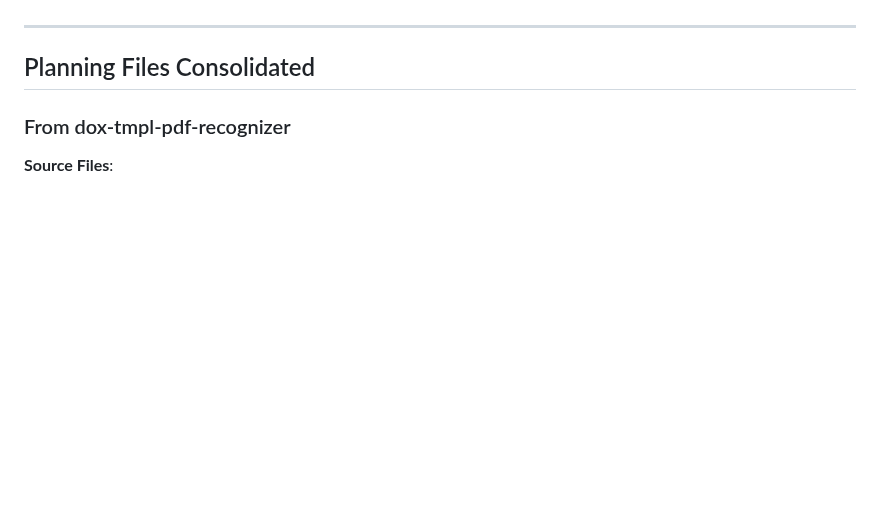
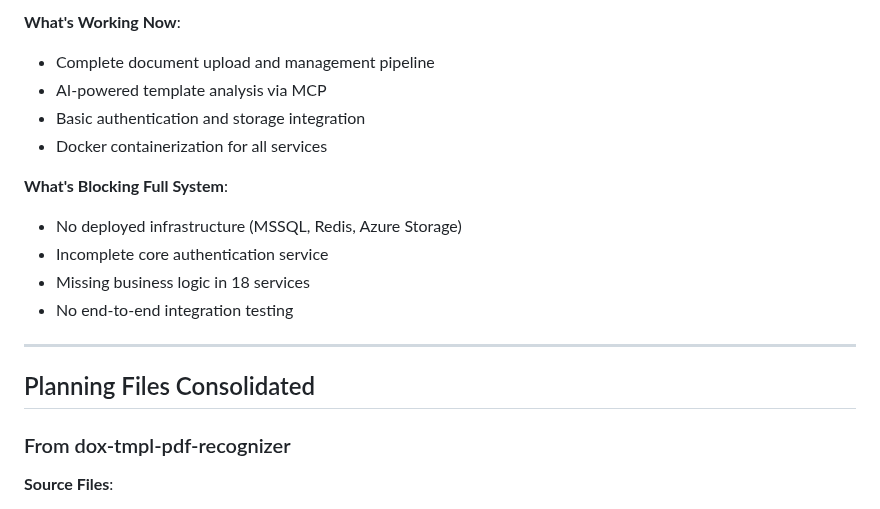
Before and after one commit to uberpu-ntiva/dox-admin, a Markdown page: continuity/CONTINUITY_MEMORY.md, the part around one of its changes. Rendered like a GitHub page; blank space fills up the shorter version.

```diff
--- a/continuity/CONTINUITY_MEMORY.md
+++ b/continuity/CONTINUITY_MEMORY.md
@@ -199,3 +250,14 @@
+**What's Working Now**:
+- Complete document upload and management pipeline
+- AI-powered template analysis via MCP
+- Basic authentication and storage integration
+- Docker containerization for all services
+
+**What's Blocking Full System**:
+- No deployed infrastructure (MSSQL, Redis, Azure Storage)
+- Incomplete core authentication service
+- Missing business logic in 18 services
+- No end-to-end integration testing
 
 ---
 
```
Also changed, not shown: other parts of continuity/CONTINUITY_MEMORY.md (+69 -18 lines).
